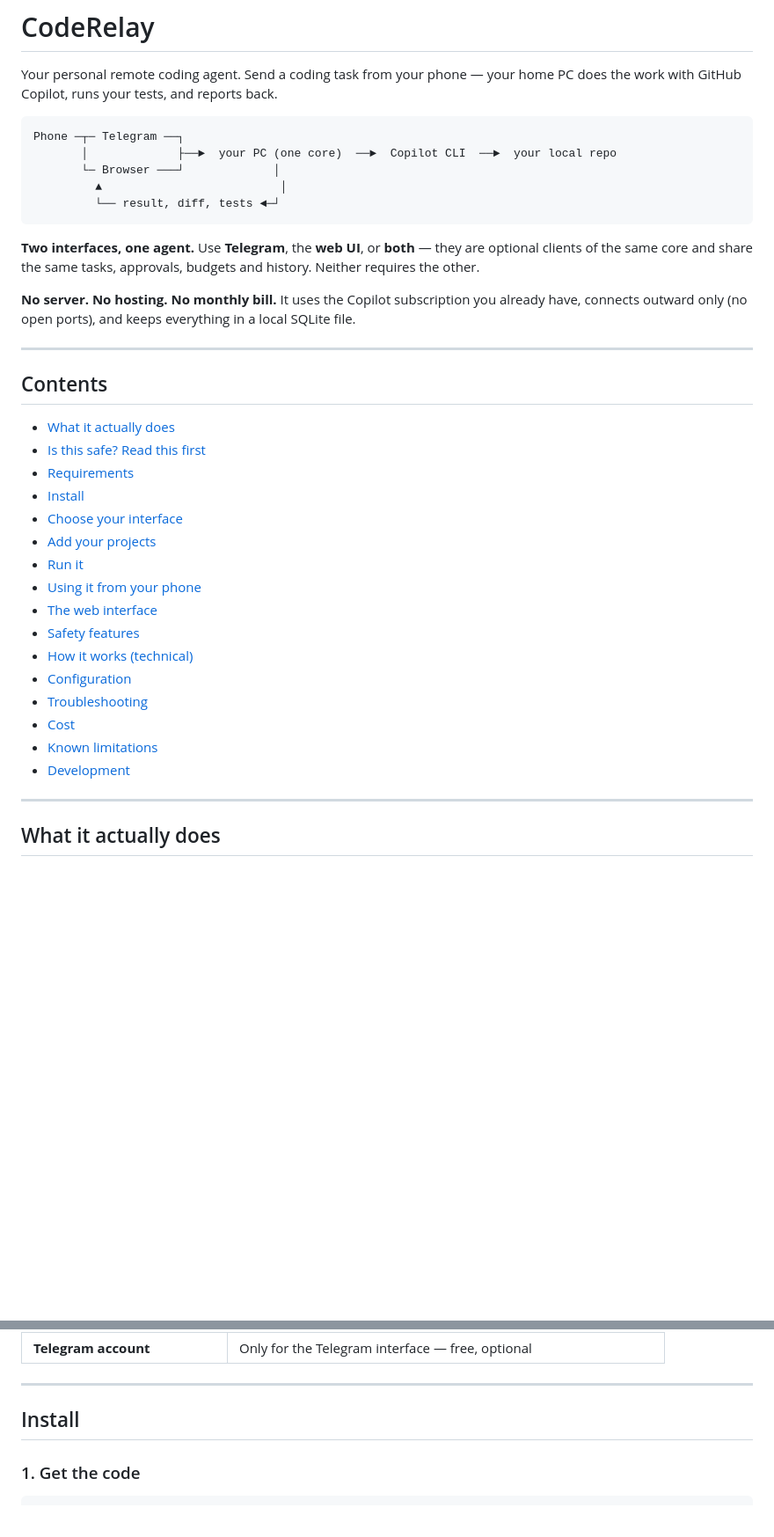
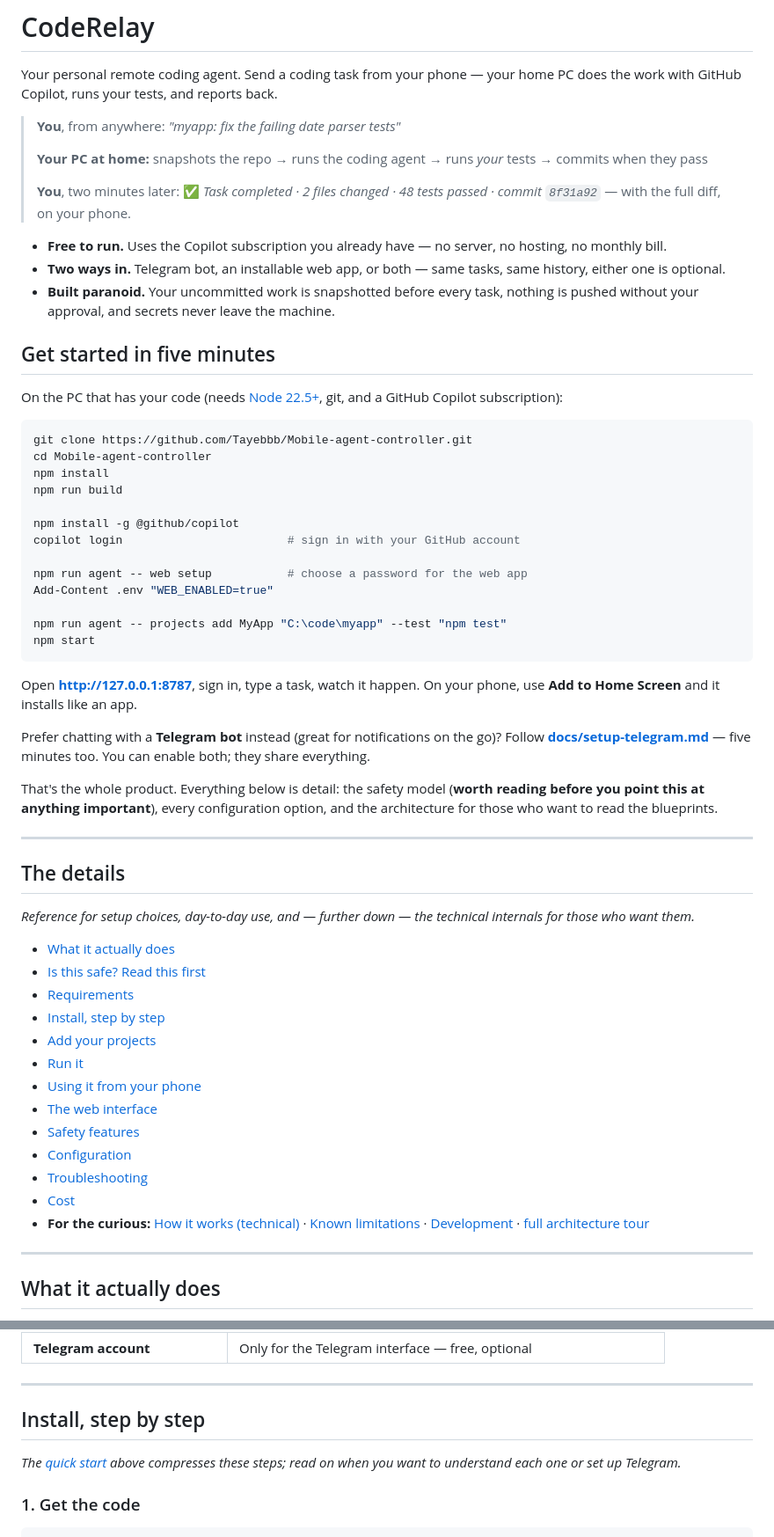
Before and after one commit to Tayebbb/CodeRelay, a Markdown page: README.md, 2 parts joined by grey strips. Shown at 88% size. Rendered like a GitHub page; blank space fills up the shorter version.

Commit message:
README: lead with a five-minute quick start; move technical detail to the bottom
The opening now answers 'what is this and how do I start' in one screen: a usage vignette, three value bullets, and a copy-paste web-only quick start (PowerShell 5.1-compatible - no &&). Telegram offered as the alternative path. Contents reframed as reference with the technical internals grouped at the end under 'For the curious'; the architecture section relocated below Cost accordingly.

````diff
--- a/README.md
+++ b/README.md
@@ -2,38 +2,70 @@
 
 Your personal remote coding agent. Send a coding task from your phone — your home PC does the work with GitHub Copilot, runs your tests, and reports back.
 
-```
-Phone ─┬─ Telegram ──┐
-       │             ├──►  your PC (one core)  ──►  Copilot CLI  ──►  your local repo
-       └─ Browser ───┘             │
-         ▲                          │
-         └── result, diff, tests ◄─┘
+> **You**, from anywhere: *"myapp: fix the failing date parser tests"*
+>
+> **Your PC at home:** snapshots the repo → runs the coding agent → runs
+> *your* tests → commits when they pass
+>
+> **You**, two minutes later: ✅ *Task completed · 2 files changed · 48 tests
+> passed · commit `8f31a92`* — with the full diff, on your phone.
+
+- **Free to run.** Uses the Copilot subscription you already have — no server, no hosting, no monthly bill.
+- **Two ways in.** Telegram bot, an installable web app, or both — same tasks, same history, either one is optional.
+- **Built paranoid.** Your uncommitted work is snapshotted before every task, nothing is pushed without your approval, and secrets never leave the machine.
+
+## Get started in five minutes
+
+On the PC that has your code (needs [Node 22.5+](https://nodejs.org), git, and a GitHub Copilot subscription):
+
+```powershell
+git clone https://github.com/Tayebbb/Mobile-agent-controller.git
+cd Mobile-agent-controller
+npm install
+npm run build
+
+npm install -g @github/copilot
+copilot login                        # sign in with your GitHub account
+
+npm run agent -- web setup           # choose a password for the web app
+Add-Content .env "WEB_ENABLED=true"
+
+npm run agent -- projects add MyApp "C:\code\myapp" --test "npm test"
+npm start
 ```
 
-**Two interfaces, one agent.** Use **Telegram**, the **web UI**, or **both** — they are optional clients of the same core and share the same tasks, approvals, budgets and history. Neither requires the other.
+Open **http://127.0.0.1:8787**, sign in, type a task, watch it happen.
+On your phone, use **Add to Home Screen** and it installs like an app.
 
-**No server. No hosting. No monthly bill.** It uses the Copilot subscription you already have, connects outward only (no open ports), and keeps everything in a local SQLite file.
+Prefer chatting with a **Telegram bot** instead (great for notifications on
+the go)? Follow **[docs/setup-telegram.md](docs/setup-telegram.md)** — five
+minutes too. You can enable both; they share everything.
+
+That's the whole product. Everything below is detail: the safety model
+(**worth reading before you point this at anything important**), every
+configuration option, and the architecture for those who want to read the
+blueprints.
 
 ---
 
-## Contents
+## The details
+
+_Reference for setup choices, day-to-day use, and — further down — the
+technical internals for those who want them._
 
 - [What it actually does](#what-it-actually-does)
 - [Is this safe? Read this first](#is-this-safe-read-this-first)
 - [Requirements](#requirements)
-- [Install](#install)
-- [Choose your interface](#choose-your-interface)
+- [Install, step by step](#install-step-by-step)
 - [Add your projects](#add-your-projects)
 - [Run it](#run-it)
 - [Using it from your phone](#using-it-from-your-phone)
 - [The web interface](#the-web-interface)
 - [Safety features](#safety-features)
-- [How it works (technical)](#how-it-works-technical)
 - [Configuration](#configuration)
 - [Troubleshooting](#troubleshooting)
 - [Cost](#cost)
-- [Known limitations](#known-limitations)
-- [Development](#development)
+- **For the curious:** [How it works (technical)](#how-it-works-technical) · [Known limitations](#known-limitations) · [Development](#development) · [full architecture tour](project-analysis.md)
 
 ---
 
@@ -90,7 +122,10 @@ Start with a throwaway repo. Watch a few tasks. Then decide how far to trust it.
 
 ---
 
-## Install
+## Install, step by step
+
+_The [quick start](#get-started-in-five-minutes) above compresses these steps;
+read on when you want to understand each one or set up Telegram._
 
 ### 1. Get the code
 
````
Also changed, not shown: other parts of README.md (+44 -42 lines).
